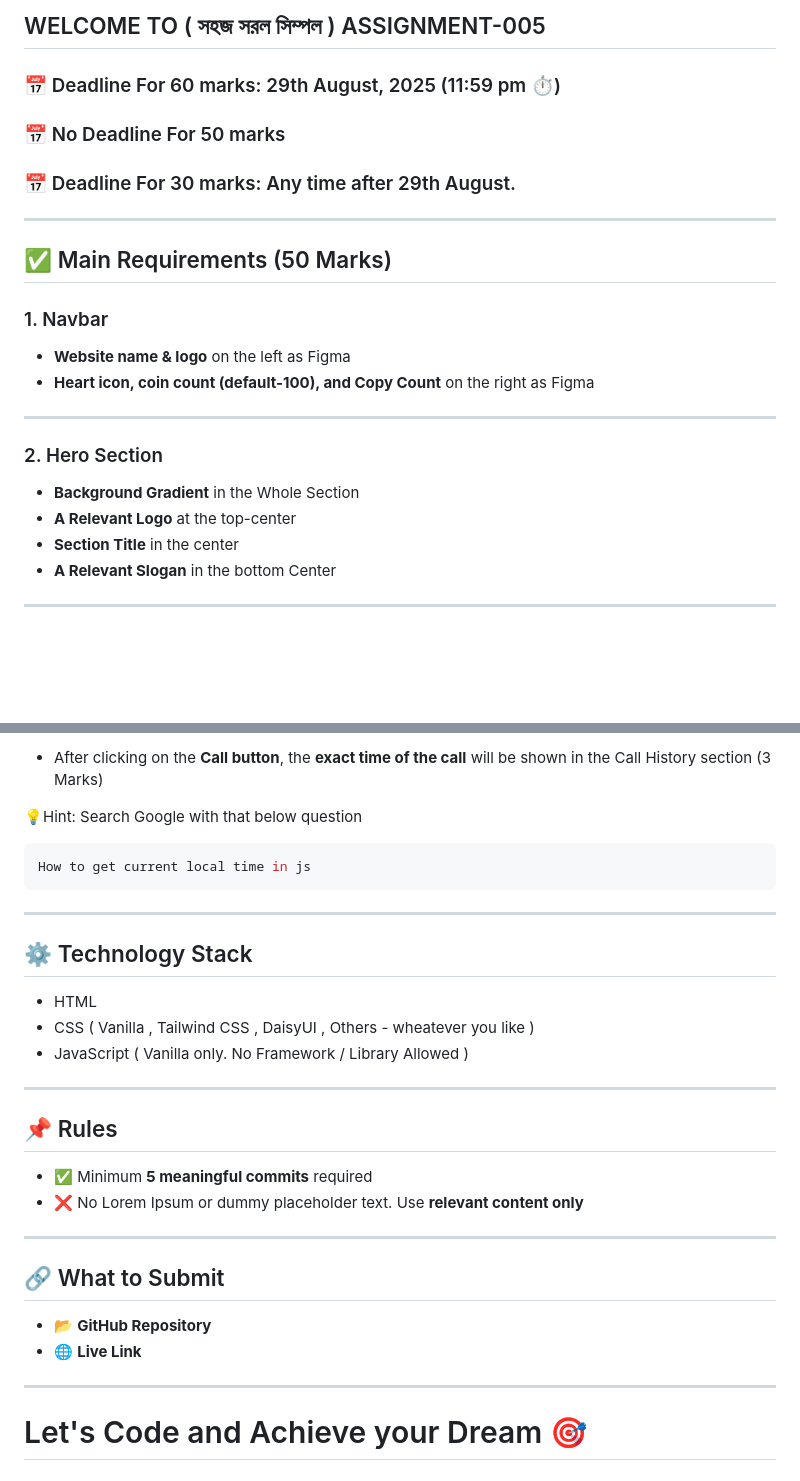
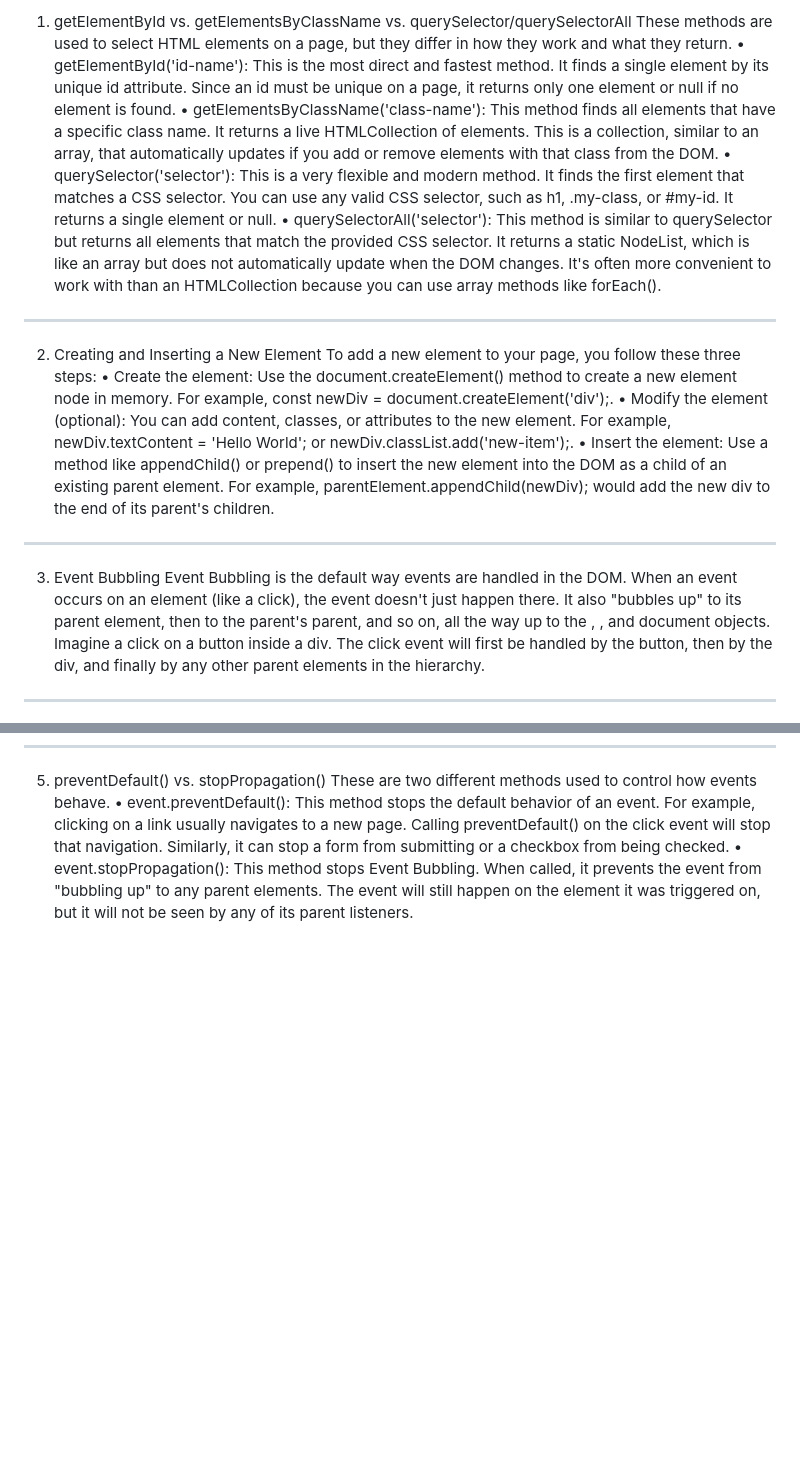
Before and after one commit to shuvo-dey/Emergency-Service, a Markdown page: readme.md, 2 parts joined by grey strips. Rendered like a GitHub page; blank space fills up the shorter version.

````diff
--- a/readme.md
+++ b/readme.md
@@ -1,28 +1,23 @@
-## WELCOME TO ( সহজ সরল সিম্পল ) ASSIGNMENT-005
-
-### 📅 Deadline For 60 marks: 29th August, 2025 (11:59 pm ⏱️)
-
-### 📅 No Deadline For 50 marks
-
-### 📅 Deadline For 30 marks: Any time after 29th August.
+1. getElementById vs. getElementsByClassName vs. querySelector/querySelectorAll
+   These methods are used to select HTML elements on a page, but they differ in how they work and what they return.
+   • getElementById('id-name'): This is the most direct and fastest method. It finds a single element by its unique id attribute. Since an id must be unique on a page, it returns only one element or null if no element is found.
+   • getElementsByClassName('class-name'): This method finds all elements that have a specific class name. It returns a live HTMLCollection of elements. This is a collection, similar to an array, that automatically updates if you add or remove elements with that class from the DOM.
+   • querySelector('selector'): This is a very flexible and modern method. It finds the first element that matches a CSS selector. You can use any valid CSS selector, such as h1, .my-class, or #my-id. It returns a single element or null.
+   • querySelectorAll('selector'): This method is similar to querySelector but returns all elements that match the provided CSS selector. It returns a static NodeList, which is like an array but does not automatically update when the DOM changes. It's often more convenient to work with than an HTMLCollection because you can use array methods like forEach().
 
 ---
 
-## ✅ Main Requirements (50 Marks)
-
-### 1. Navbar
-
-- **Website name & logo** on the left as Figma
-- **Heart icon, coin count (default-100), and Copy Count** on the right as Figma
+2. Creating and Inserting a New Element
+   To add a new element to your page, you follow these three steps:
+   • Create the element: Use the document.createElement() method to create a new element node in memory. For example, const newDiv = document.createElement('div');.
+   • Modify the element (optional): You can add content, classes, or attributes to the new element. For example, newDiv.textContent = 'Hello World'; or newDiv.classList.add('new-item');.
+   • Insert the element: Use a method like appendChild() or prepend() to insert the new element into the DOM as a child of an existing parent element. For example, parentElement.appendChild(newDiv); would add the new div to the end of its parent's children.
 
 ---
 
-### 2. Hero Section
-
-- **Background Gradient** in the Whole Section
-- **A Relevant Logo** at the top-center
-- **Section Title** in the center
-- **A Relevant Slogan** in the bottom Center
+3. Event Bubbling
+   Event Bubbling is the default way events are handled in the DOM. When an event occurs on an element (like a click), the event doesn't just happen there. It also "bubbles up" to its parent element, then to the parent's parent, and so on, all the way up to the <body>, <html>, and document objects.
+   Imagine a click on a button inside a div. The click event will first be handled by the button, then by the div, and finally by any other parent elements in the hierarchy.
 
 ---
 
@@ -133,33 +32,4 @@ I have a card with some text and a button inside it. I want that when a user cli
-- After clicking on the **Call button**, the **exact time of the call** will be shown in the Call History section (3 Marks)
-
-💡Hint: Search Google with that below question
-
-```bash
-How to get current local time in js
-```
-
----
-
-## ⚙️ Technology Stack
-
-- HTML
-- CSS ( Vanilla , Tailwind CSS , DaisyUI , Others - wheatever you like )
-- JavaScript ( Vanilla only. No Framework / Library Allowed )
-
----
-
-## 📌 Rules
-
-- ✅ Minimum **5 meaningful commits** required
-- ❌ No Lorem Ipsum or dummy placeholder text. Use **relevant content only**
-
----
-
-## 🔗 What to Submit
-
-- 📂 **GitHub Repository**
-- 🌐 **Live Link**
-
----
-
-# Let's Code and Achieve your Dream 🎯
+5. preventDefault() vs. stopPropagation()
+   These are two different methods used to control how events behave.
+   • event.preventDefault(): This method stops the default behavior of an event. For example, clicking on a link usually navigates to a new page. Calling preventDefault() on the click event will stop that navigation. Similarly, it can stop a form from submitting or a checkbox from being checked.
+   • event.stopPropagation(): This method stops Event Bubbling. When called, it prevents the event from "bubbling up" to any parent elements. The event will still happen on the element it was triggered on, but it will not be seen by any of its parent listeners.
````
Also changed, not shown: other parts of readme.md (+5 -101 lines).
